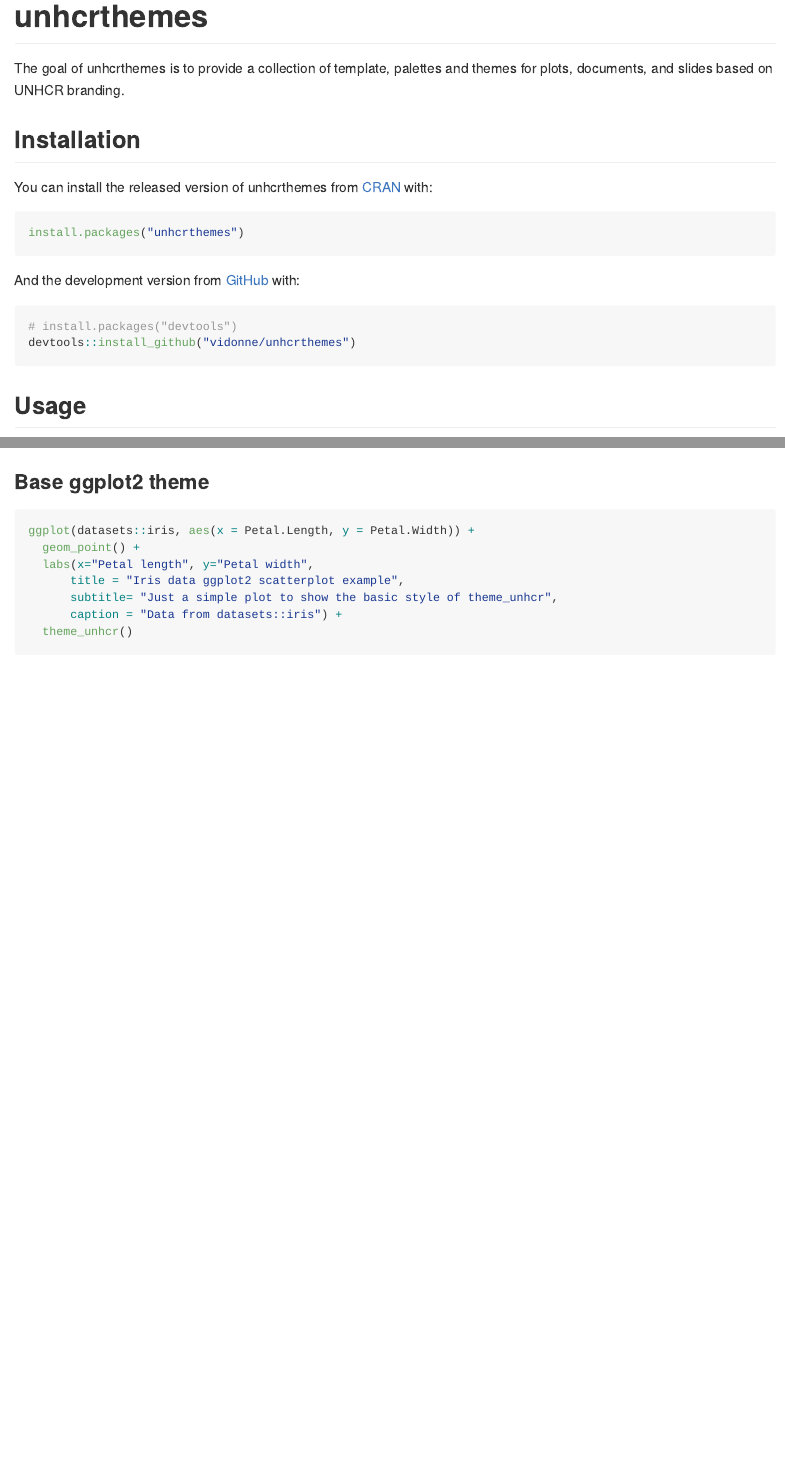
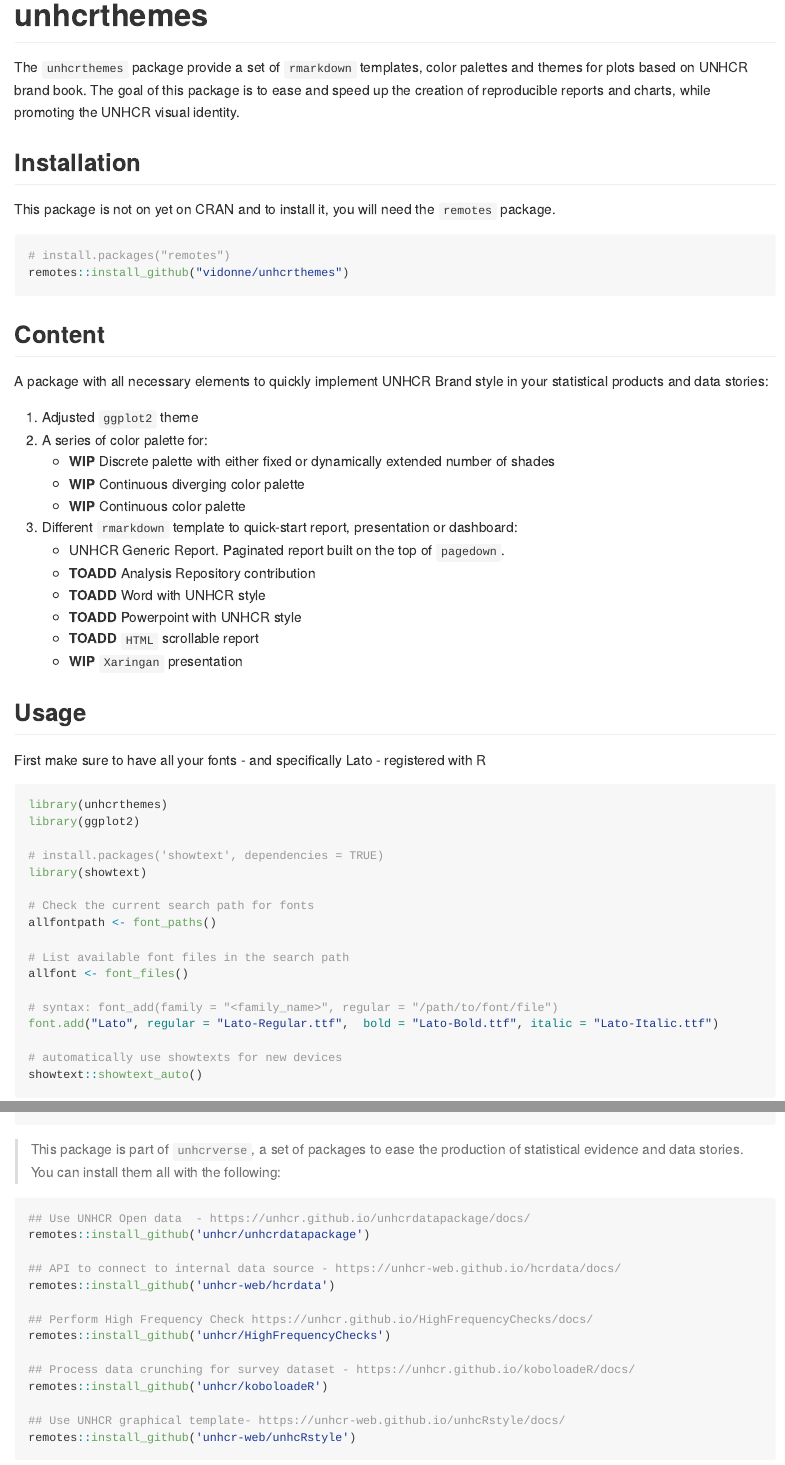
Before and after one commit to unhcr-dataviz/unhcrthemes, an R Markdown document (README.Rmd): the page in a window 1100 px wide, from its top, and a second part further down, joined at a grey line. The pictures show the output file README.md that the author committed with the source, drawn offline in the style of GitHub; badge pictures from the web are left out.

Commit message:
Updated README and some tweak to theme_unhcr

````diff
--- a/README.Rmd
+++ b/README.Rmd
@@ -19,23 +19,37 @@
 [![R-CMD-check](https://github.com/vidonne/unhcrthemes/workflows/R-CMD-check/badge.svg)](https://github.com/vidonne/unhcrthemes/actions)
 <!-- badges: end -->
 
-The goal of unhcrthemes is to provide a collection of template, palettes and themes for plots, documents, and slides based on UNHCR branding.
+The `unhcrthemes` package provide a set of `rmarkdown` templates, color palettes and themes for plots based on UNHCR brand book. The goal of this package is to ease and speed up the creation of reproducible reports and charts, while promoting the UNHCR visual identity.
 
 ## Installation
 
-You can install the released version of unhcrthemes from [CRAN](https://CRAN.R-project.org) with:
+This package is not on yet on CRAN and to install it, you will need the `remotes` package.
 
 ``` r
-install.packages("unhcrthemes")
+# install.packages("remotes")
+remotes::install_github("vidonne/unhcrthemes")
 ```
 
-And the development version from [GitHub](https://github.com/) with:
+## Content
 
-``` r
-# install.packages("devtools")
-devtools::install_github("vidonne/unhcrthemes")
-```
+A package with all necessary elements to quickly implement UNHCR Brand style in your statistical products and data stories:
+
+1. Adjusted `ggplot2` theme
+2. A series of color palette for:
+    - **WIP** Discrete palette with either fixed or dynamically extended number of shades
+    - **WIP** Continuous diverging color palette
+    - **WIP** Continuous color palette
+3. Different `rmarkdown` template to quick-start report, presentation or dashboard:
+    - UNHCR Generic Report. Paginated report built on the top of `pagedown`.
+    - **TOADD** Analysis Repository contribution
+    - **TOADD** Word with UNHCR style
+    - **TOADD** Powerpoint with UNHCR style
+    - **TOADD** `HTML` scrollable report
+    - **WIP** `Xaringan` presentation
+
 ## Usage
+
+First make sure to have all your fonts - and specifically Lato -  registered with R
 
 ```{r loading, message=FALSE, warning=FALSE, error=FALSE}
 library(unhcrthemes)
@@ -57,6 +71,25 @@
 showtext::showtext_auto()
 ```
 
+> This package is part of `unhcrverse`, a set of packages to ease the production of statistical evidence and data stories. You can install them all with the following:
+
+```{r unhcrverse, eval=FALSE, include=TRUE}
+## Use UNHCR Open data  - https://unhcr.github.io/unhcrdatapackage/docs/
+remotes::install_github('unhcr/unhcrdatapackage')
+
+## API to connect to internal data source - https://unhcr-web.github.io/hcrdata/docs/
+remotes::install_github('unhcr-web/hcrdata')
+
+## Perform High Frequency Check https://unhcr.github.io/HighFrequencyChecks/docs/
+remotes::install_github('unhcr/HighFrequencyChecks')
+
+## Process data crunching for survey dataset - https://unhcr.github.io/koboloadeR/docs/
+remotes::install_github('unhcr/koboloadeR')
+
+## Use UNHCR graphical template- https://unhcr-web.github.io/unhcRstyle/docs/
+remotes::install_github('unhcr-web/unhcRstyle')
+```
+
 ### Base ggplot2 theme
 
 ```{r plot-theme}
````
Also changed, not shown: R/theme-unhcr.R (+1 -1 lines), README.md, 3 other files.
